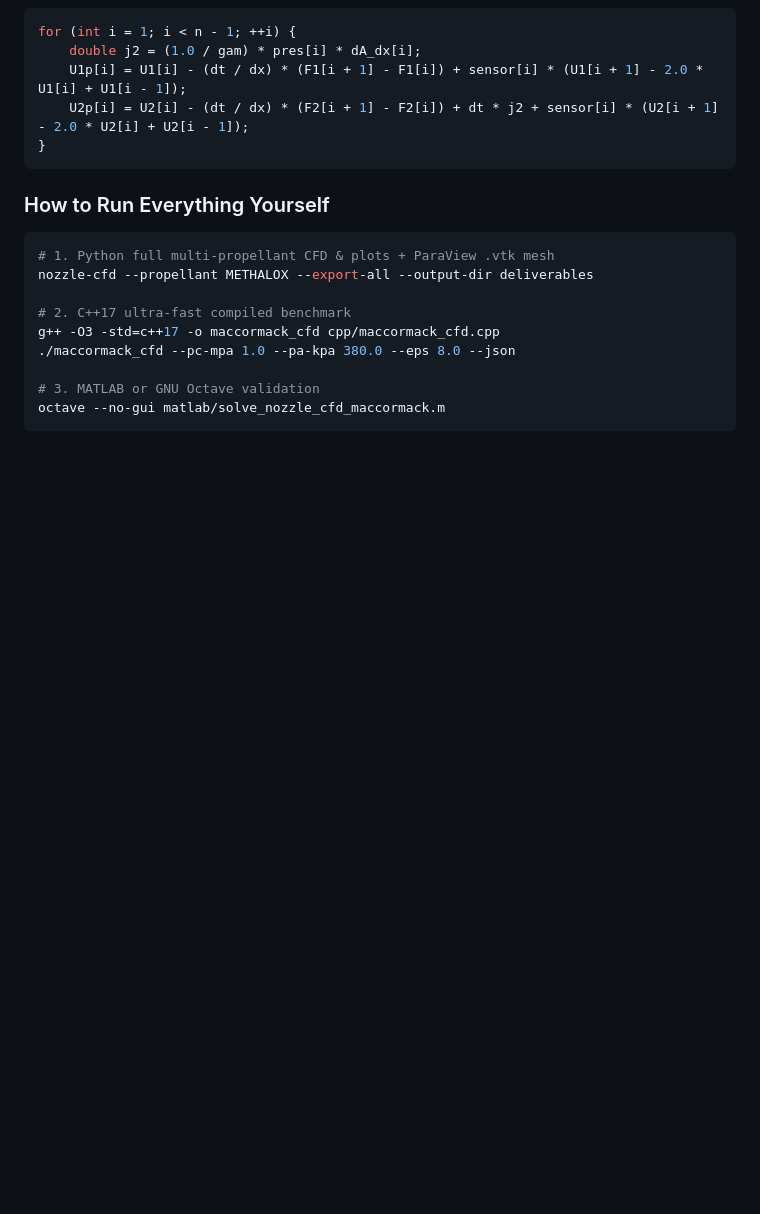
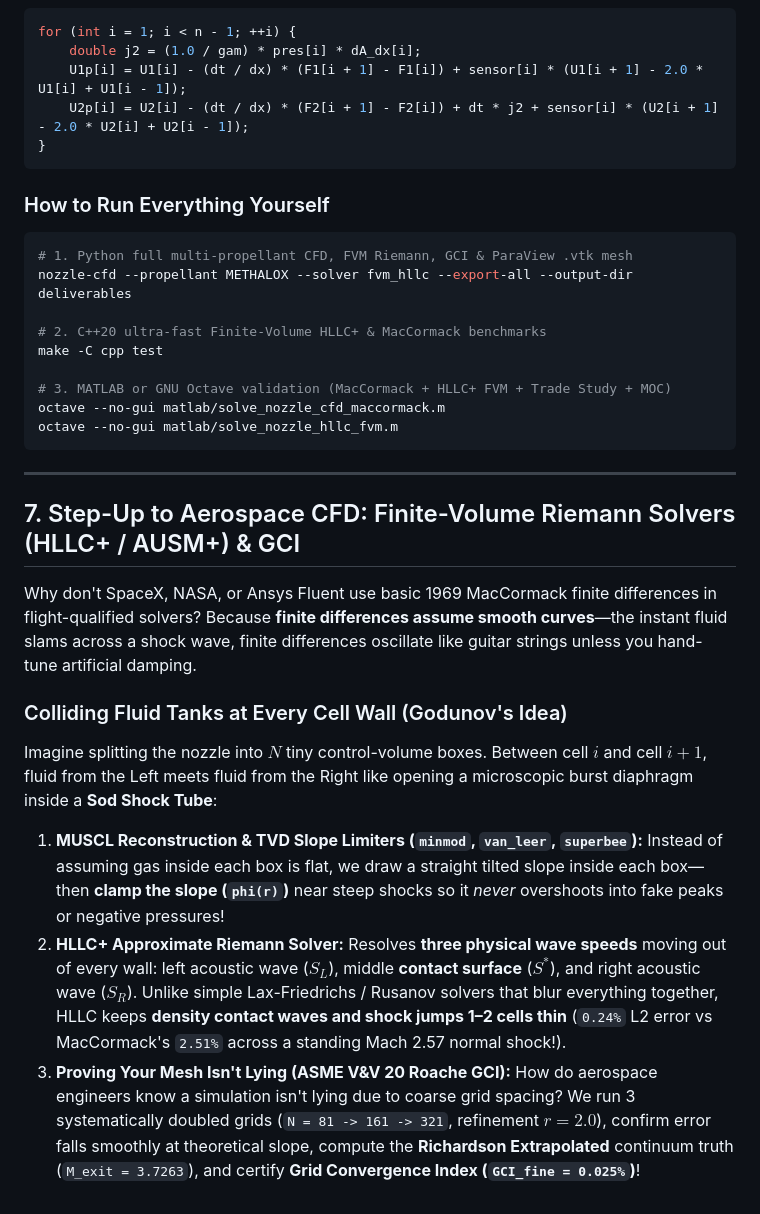
Before and after one commit to perfectalone375/nozzle-cfd-propulsion, a Markdown page: BEGINNERS_GUIDE_CFD_AND_PROPULSION.md, the part around the change. Rendered like a GitHub page; blank space fills up the shorter version.

````diff
--- a/BEGINNERS_GUIDE_CFD_AND_PROPULSION.md
+++ b/BEGINNERS_GUIDE_CFD_AND_PROPULSION.md
@@ -112,13 +112,26 @@ for (int i = 1; i < n - 1; ++i) {
 
 ### How to Run Everything Yourself
 ```bash
-# 1. Python full multi-propellant CFD & plots + ParaView .vtk mesh
-nozzle-cfd --propellant METHALOX --export-all --output-dir deliverables
+# 1. Python full multi-propellant CFD, FVM Riemann, GCI & ParaView .vtk mesh
+nozzle-cfd --propellant METHALOX --solver fvm_hllc --export-all --output-dir deliverables
 
-# 2. C++17 ultra-fast compiled benchmark
-g++ -O3 -std=c++17 -o maccormack_cfd cpp/maccormack_cfd.cpp
-./maccormack_cfd --pc-mpa 1.0 --pa-kpa 380.0 --eps 8.0 --json
+# 2. C++20 ultra-fast Finite-Volume HLLC+ & MacCormack benchmarks
+make -C cpp test
 
-# 3. MATLAB or GNU Octave validation
+# 3. MATLAB or GNU Octave validation (MacCormack + HLLC+ FVM + Trade Study + MOC)
 octave --no-gui matlab/solve_nozzle_cfd_maccormack.m
+octave --no-gui matlab/solve_nozzle_hllc_fvm.m
 ```
+
+---
+
+## 7. Step-Up to Aerospace CFD: Finite-Volume Riemann Solvers (HLLC+ / AUSM+) & GCI
+
+Why don't SpaceX, NASA, or Ansys Fluent use basic 1969 MacCormack finite differences in flight-qualified solvers?
+Because **finite differences assume smooth curves**—the instant fluid slams across a shock wave, finite differences oscillate like guitar strings unless you hand-tune artificial damping.
+
+### Colliding Fluid Tanks at Every Cell Wall (Godunov's Idea)
+Imagine splitting the nozzle into $N$ tiny control-volume boxes. Between cell $i$ and cell $i+1$, fluid from the Left meets fluid from the Right like opening a microscopic burst diaphragm inside a **Sod Shock Tube**:
+1. **MUSCL Reconstruction & TVD Slope Limiters (`minmod`, `van_leer`, `superbee`):** Instead of assuming gas inside each box is flat, we draw a straight tilted slope inside each box—then **clamp the slope (`phi(r)`)** near steep shocks so it *never* overshoots into fake peaks or negative pressures!
+2. **HLLC+ Approximate Riemann Solver:** Resolves **three physical wave speeds** moving out of every wall: left acoustic wave ($S_L$), middle **contact surface** ($S^*$), and right acoustic wave ($S_R$). Unlike simple Lax-Friedrichs / Rusanov solvers that blur everything together, HLLC keeps **density contact waves and shock jumps 1–2 cells thin** (`0.24%` L2 error vs MacCormack's `2.51%` across a standing Mach 2.57 normal shock!).
+3. **Proving Your Mesh Isn't Lying (ASME V&V 20 Roache GCI):** How do aerospace engineers know a simulation isn't lying due to coarse grid spacing? We run 3 systematically doubled grids (`N = 81 -> 161 -> 321`, refinement $r = 2.0$), confirm error falls smoothly at theoretical slope, compute the **Richardson Extrapolated** continuum truth (`M_exit = 3.7263`), and certify **Grid Convergence Index (`GCI_fine = 0.025%`)**!
````
Also changed, not shown: README.md (+12 -7 lines), deliverables/fvm_riemann_validation.png (added), 16 other files.
